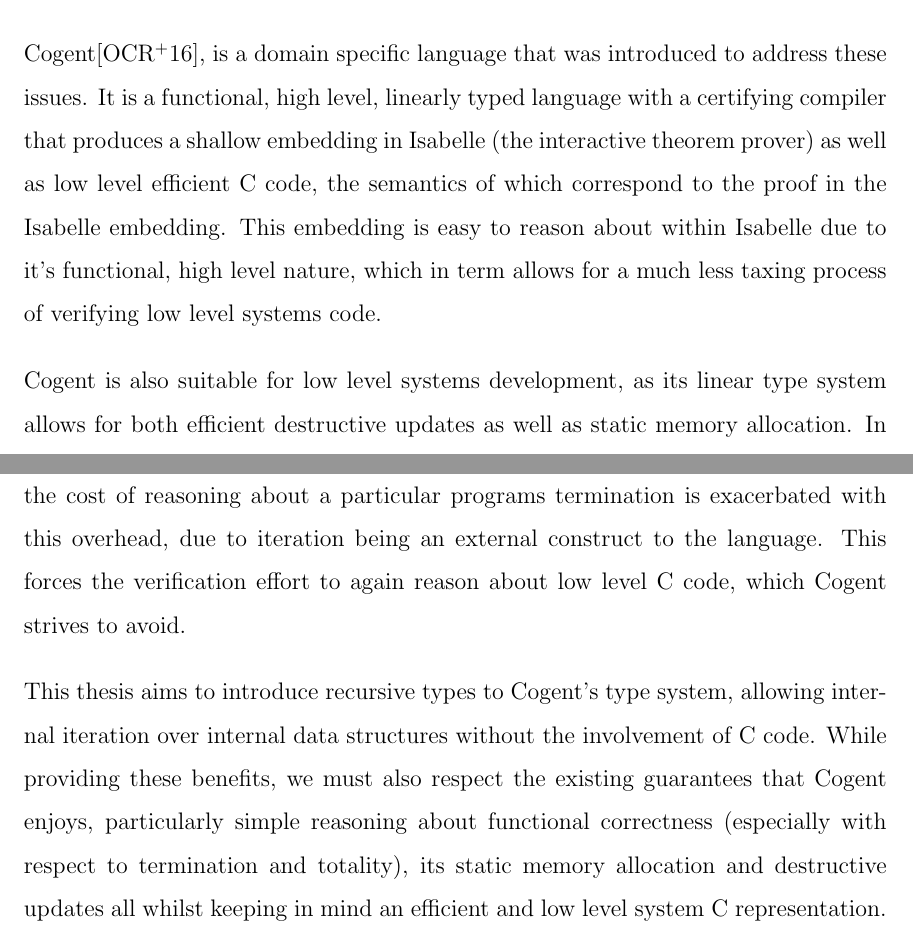
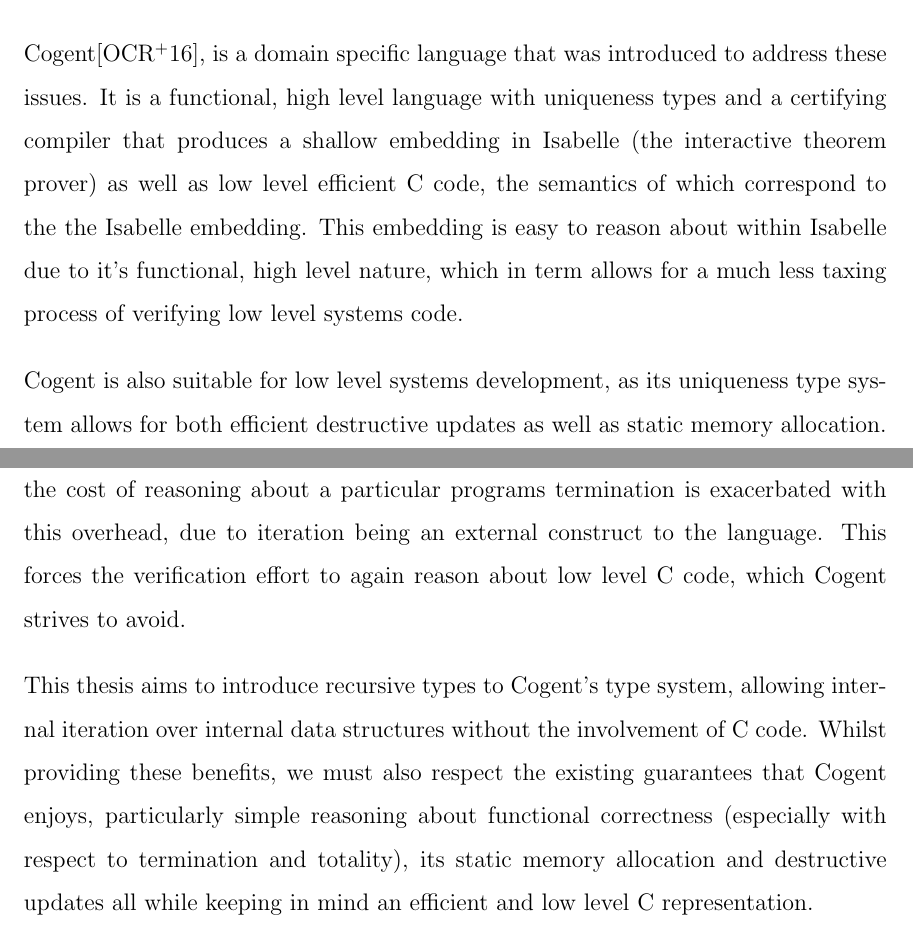
Before and after one commit to emmet-m/thesis, a LaTeX thesis (paper/thesis.tex, which reads paper/introduction.tex): two parts of pages 4 and 5 of 11, joined at a grey line, cut so that both start at the same text. Compiled offline with pdfLaTeX.

Commit message:
Fix intro more

```diff
--- a/paper/introduction.tex
+++ b/paper/introduction.tex
@@ -11,14 +11,14 @@
   reason about the functional properties of C code.
 
 Cogent\cite{OCo16}, is a domain specific language that was introduced to address these issues.
-It is a functional, high level, linearly typed language with a certifying compiler
+It is a functional, high level language with uniqueness types and a certifying compiler
   that produces a shallow embedding in Isabelle (the interactive theorem prover) as well as low level efficient C code,
-  the semantics of which correspond to the proof in the Isabelle embedding.
+  the semantics of which correspond to the the Isabelle embedding.
 This embedding is easy to reason about within Isabelle due to it's functional,
   high level nature, which in term allows for a much less taxing process of verifying low level systems code.
 
 Cogent is also suitable for low level systems development,
-  as its linear type system allows for both efficient destructive updates as well as static memory allocation.
+  as its uniqueness type system allows for both efficient destructive updates as well as static memory allocation.
 In addition to this, Cogent presents a C FFI allowing existing C programs to interact with Cogent code without having to
   abandon a project already written in C and already verified.
 
@@ -32,7 +32,7 @@
 
 This thesis aims to introduce recursive types to Cogent's type system, allowing internal iteration over
   internal data structures without the involvement of C code.
-While providing these benefits, we must also respect the existing guarantees that Cogent enjoys,
+Whilst providing these benefits, we must also respect the existing guarantees that Cogent enjoys,
   particularly simple reasoning about functional correctness (especially with respect to termination and totality),
-  its static memory allocation and destructive updates all whilst keeping in mind
-  an efficient and low level system C representation.
+  its static memory allocation and destructive updates all while keeping in mind
+  an efficient and low level C representation.
```
